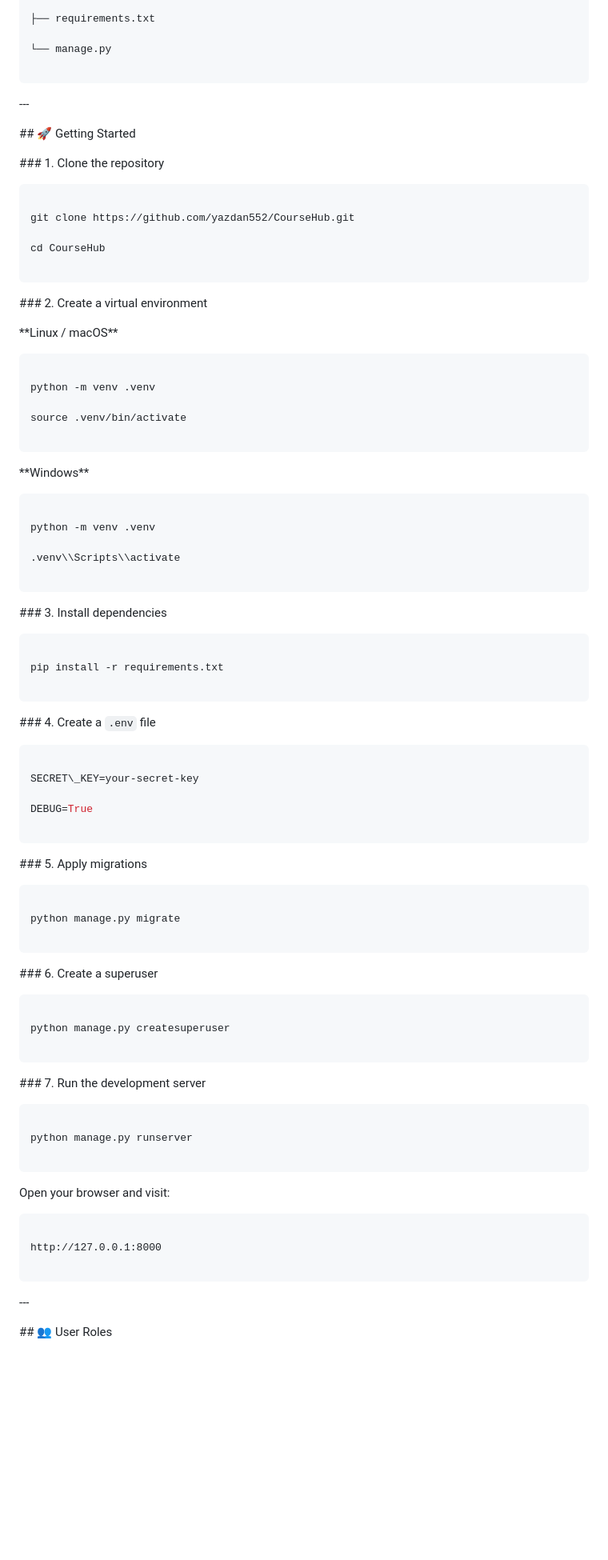
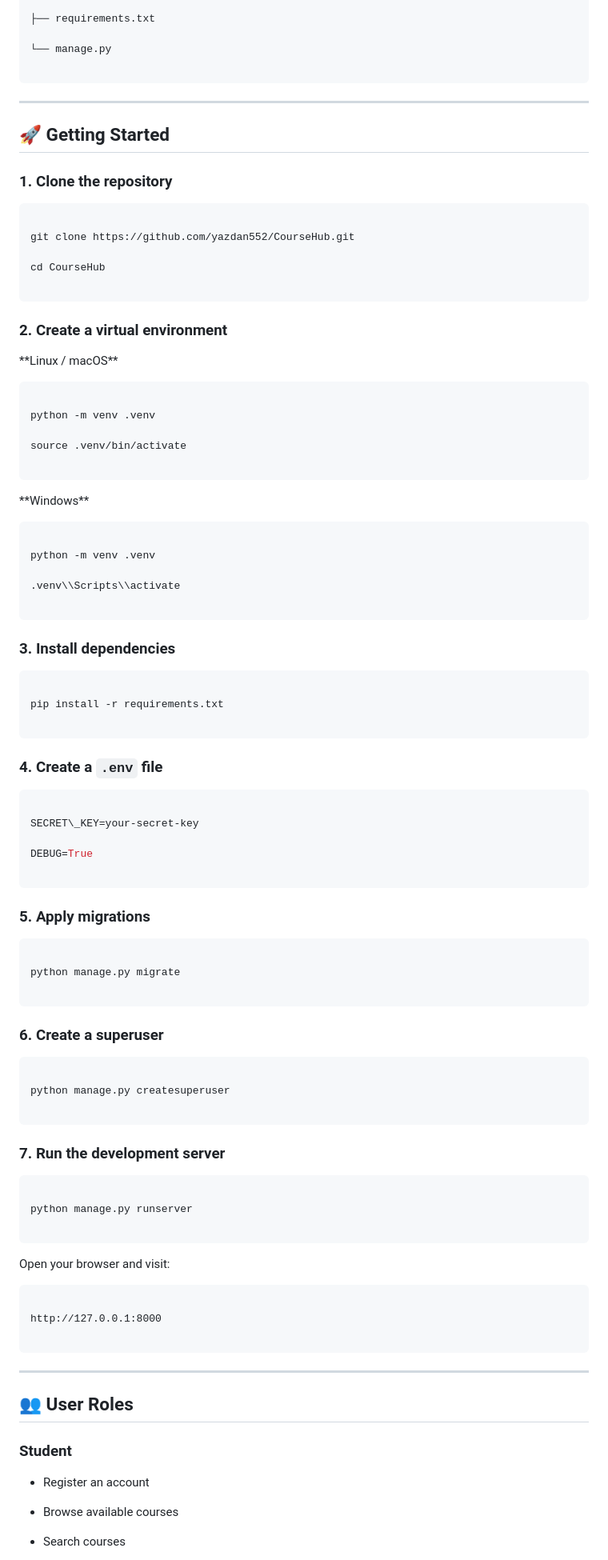
Before and after one commit to yazdan552/CourseHub, a Markdown page: README.md, the part around one of its changes. Shown at 80% size. GitHub-like rendering; blank space fills up the shorter version.

````diff
--- a/README.md
+++ b/README.md
@@ -156,19 +126,11 @@ CourseHub/
 
 ```
 
+---
 
+## 🚀 Getting Started
 
-\---
-
-
-
-\## 🚀 Getting Started
-
-
-
-\### 1. Clone the repository
-
-
+### 1. Clone the repository
 
 ```bash
 
@@ -178,15 +140,9 @@ cd CourseHub
 
 ```
 
-
-
-\### 2. Create a virtual environment
-
-
+### 2. Create a virtual environment
 
 \*\*Linux / macOS\*\*
-
-
 
 ```bash
 
@@ -196,11 +152,7 @@ source .venv/bin/activate
 
 ```
 
-
-
 \*\*Windows\*\*
-
-
 
 ```powershell
 
@@ -210,11 +162,7 @@ python -m venv .venv
 
 ```
 
-
-
-\### 3. Install dependencies
-
-
+### 3. Install dependencies
 
 ```bash
 
@@ -222,11 +170,7 @@ pip install -r requirements.txt
 
 ```
 
-
-
-\### 4. Create a `.env` file
-
-
+### 4. Create a `.env` file
 
 ```env
 
@@ -236,11 +180,7 @@ DEBUG=True
 
 ```
 
-
-
-\### 5. Apply migrations
-
-
+### 5. Apply migrations
 
 ```bash
 
@@ -248,11 +188,7 @@ python manage.py migrate
 
 ```
 
-
-
-\### 6. Create a superuser
-
-
+### 6. Create a superuser
 
 ```bash
 
@@ -260,11 +196,7 @@ python manage.py createsuperuser
 
 ```
 
-
-
-\### 7. Run the development server
-
-
+### 7. Run the development server
 
 ```bash
 
@@ -272,11 +204,7 @@ python manage.py runserver
 
 ```
 
-
-
 Open your browser and visit:
-
-
 
 ```
 
@@ -284,11 +212,15 @@ http://127.0.0.1:8000
 
 ```
 
+---
 
+## 👥 User Roles
 
-\---
+### Student
 
+- Register an account
 
+- Browse available courses
 
-\## 👥 User Roles
+- Search courses
 
````
Also changed, not shown: other parts of README.md (+70 -160 lines).
